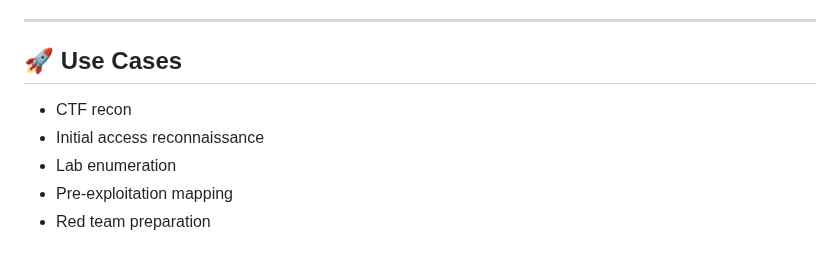
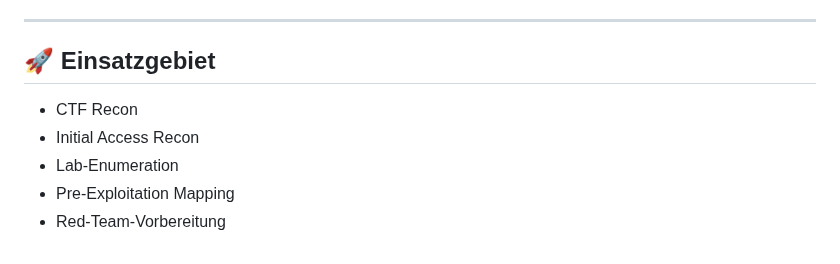
Before and after one commit to AlienTec1908/Live-Recon, a Markdown page: README.md, the part around one of its changes. GitHub-like rendering.

```diff
--- a/README.md
+++ b/README.md
@@ -180,10 +175,10 @@ It is a **recon operator** that works for you.
 
 ---
 
-## 🚀 Use Cases
+## 🚀 Einsatzgebiet
 
-- CTF recon
-- Initial access reconnaissance
-- Lab enumeration
-- Pre-exploitation mapping
-- Red team preparation
+- CTF Recon
+- Initial Access Recon
+- Lab-Enumeration
+- Pre-Exploitation Mapping
+- Red-Team-Vorbereitung
```
Also changed, not shown: other parts of README.md (+89 -94 lines).
